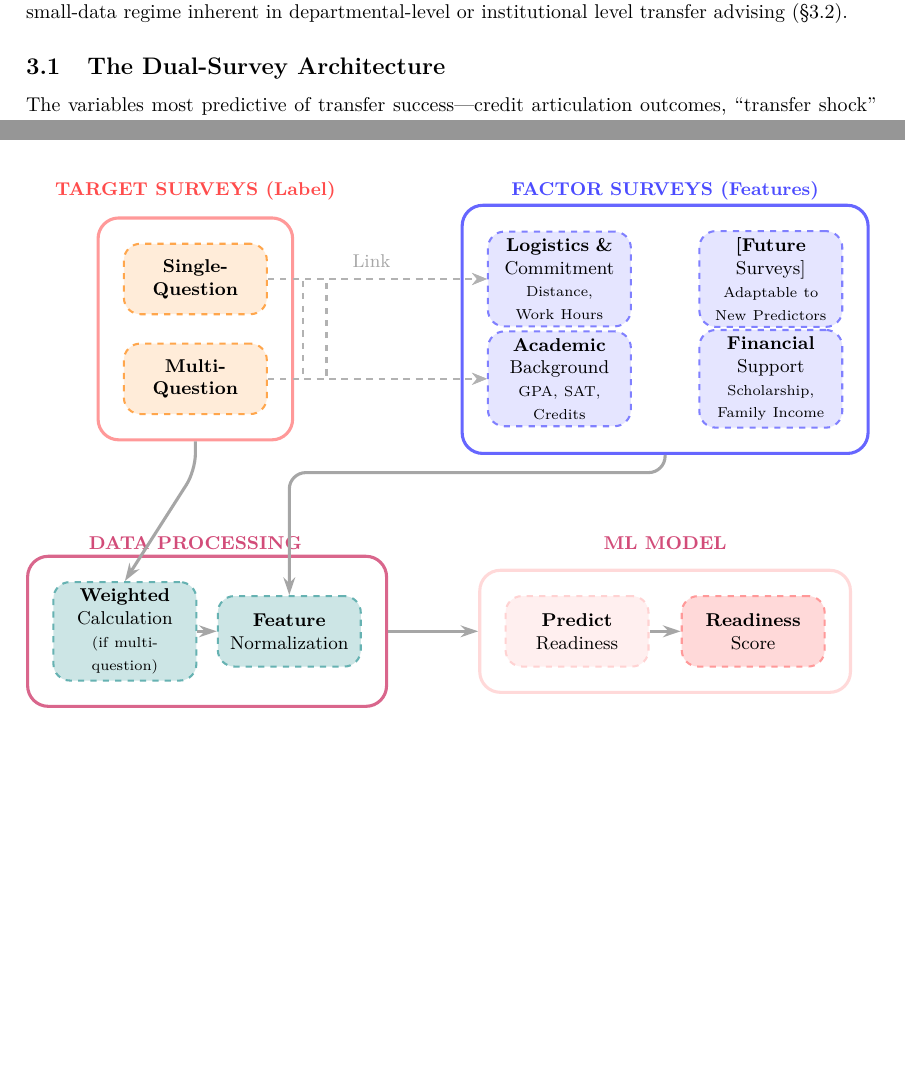
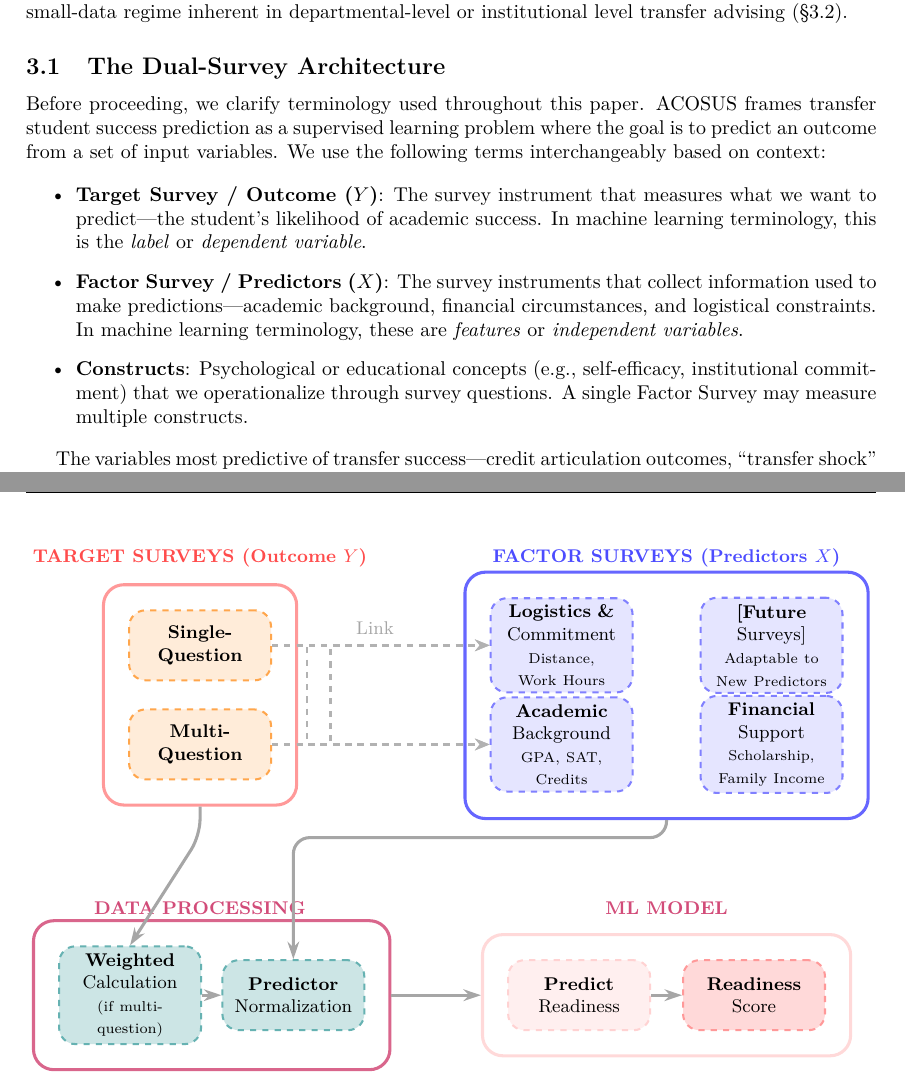
Before and after one commit to mandloideep/acosus-presentation, a LaTeX paper (research-paper/current/overleaf/main.tex): two parts of pages 3 and 4 of 17 before the commit and two parts of pages 3 and 5 of 17 after it, joined at a grey line, cut so that both start at the same text, the shorter picture padded with empty space. Compiled offline with pdfLaTeX.

Commit message:
Clarify terminology and improve descriptions in the Dual-Survey Architecture section, distinguishing between outcome and predictor surveys.

```diff
--- a/research-paper/current/overleaf/main.tex
+++ b/research-paper/current/overleaf/main.tex
@@ -125,3 +125,10 @@ To address the data constraints and advising challenges outlined in Section~\ref
 
 \subsection{The Dual-Survey Architecture}\label{subsec:dualsurvey}
 
+Before proceeding, we clarify terminology used throughout this paper. ACOSUS frames transfer student success prediction as a supervised learning problem where the goal is to predict an outcome from a set of input variables. We use the following terms interchangeably based on context:
+
+\begin{itemize}
+    \item \textbf{Target Survey / Outcome ($Y$)}: The survey instrument that measures what we want to predict---the student's likelihood of academic success. In machine learning terminology, this is the \emph{label} or \emph{dependent variable}.
+    \item \textbf{Factor Survey / Predictors ($X$)}: The survey instruments that collect information used to make predictions---academic background, financial circumstances, and logistical constraints. In machine learning terminology, these are \emph{features} or \emph{independent variables}.
+    \item \textbf{Constructs}: Psychological or educational concepts (e.g., self-efficacy, institutional commitment) that we operationalize through survey questions. A single Factor Survey may measure multiple constructs.
+\end{itemize}
@@ -156,7 +164,7 @@ The system architecture permits flexible study configurations through \textbf{su
 ]
 
     % ===== TARGET SURVEYS (Top Left) =====
-    \node[font=\small\bfseries, text=red!70] at (0, 3.5) {TARGET SURVEYS (Label)};
+    \node[font=\small\bfseries, text=red!70] at (0, 3.5) {TARGET SURVEYS (Outcome $Y$)};
 
     \node[innerbox=orange!70, fill=orange!15] (ts1) at (0, 2) {\textbf{Single-Question}};
     \node[innerbox=orange!70, fill=orange!15] (ts2) at (0, 0.3) {\textbf{Multi-Question}};
@@ -166,7 +174,7 @@ The system architecture permits flexible study configurations through \textbf{su
     \end{scope}
 
     % ===== FACTOR SURVEYS (Top Right - 2x2 Grid) =====
-    \node[font=\small\bfseries, text=blue!70] at (8, 3.5) {FACTOR SURVEYS (Features)};
+    \node[font=\small\bfseries, text=blue!70] at (8, 3.5) {FACTOR SURVEYS (Predictors $X$)};
 
     \node[innerbox=blue!50, fill=blue!10] (fs1) at (6.2, 2) {\textbf{Logistics \&}\\Commitment\\{\scriptsize Distance, Work Hours}};
     \node[innerbox=blue!50, fill=blue!10] (fs2) at (9.8, 2) {\textbf{[Future}\\Surveys]\\{\scriptsize Adaptable to New Predictors}};
@@ -181,7 +189,7 @@ The system architecture permits flexible study configurations through \textbf{su
     \node[font=\small\bfseries, text=purple!70] at (0, -2.5) {DATA PROCESSING};
 
     \node[innerbox=teal!60, fill=teal!20] (weighted) at (-1.2, -4) {\textbf{Weighted}\\Calculation\\{\scriptsize (if multi-question)}};
-    \node[innerbox=teal!60, fill=teal!20] (normalize) at (1.6, -4) {\textbf{Feature}\\Normalization};
+    \node[innerbox=teal!60, fill=teal!20] (normalize) at (1.6, -4) {\textbf{Predictor}\\Normalization};
 
     \begin{scope}[on background layer]
         \node[outerbox=purple!60, fill=white, fit=(weighted)(normalize), inner sep=12pt] (procgroup) {};
@@ -225,7 +233,7 @@ The system architecture permits flexible study configurations through \textbf{su
 
 \end{tikzpicture}
 }%
-\caption{Dual-Survey Architecture with survey linkage. Target Surveys collect the label ($Y$), Factor Surveys collect features ($X$). Dashed lines show linkage relationships enabling flexible study configurations.}
+\caption{Dual-Survey Architecture with survey linkage. Target Surveys collect the outcome ($Y$), Factor Surveys collect predictors ($X$). Dashed lines show linkage relationships enabling flexible study configurations.}
 \label{fig:dualsurvey}
 \end{figure}
 
```
Also changed, not shown: research-paper/current/overleaf/main.tex (9 more changed lines).
